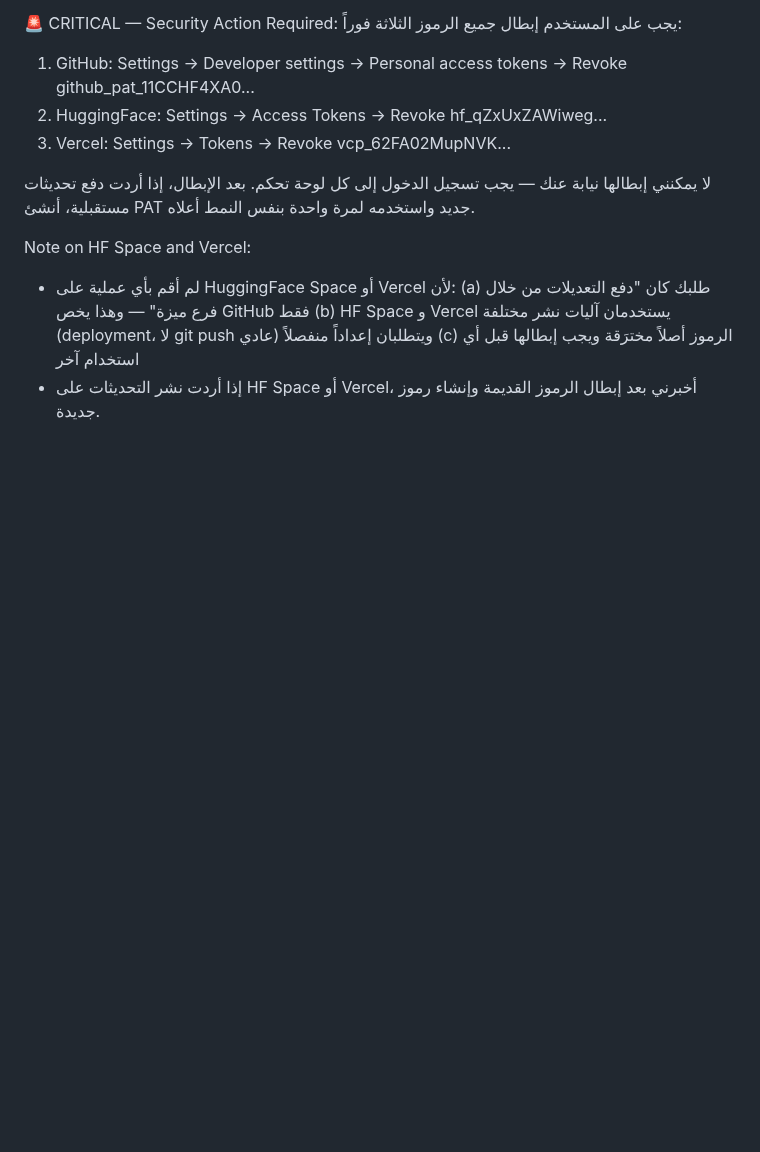
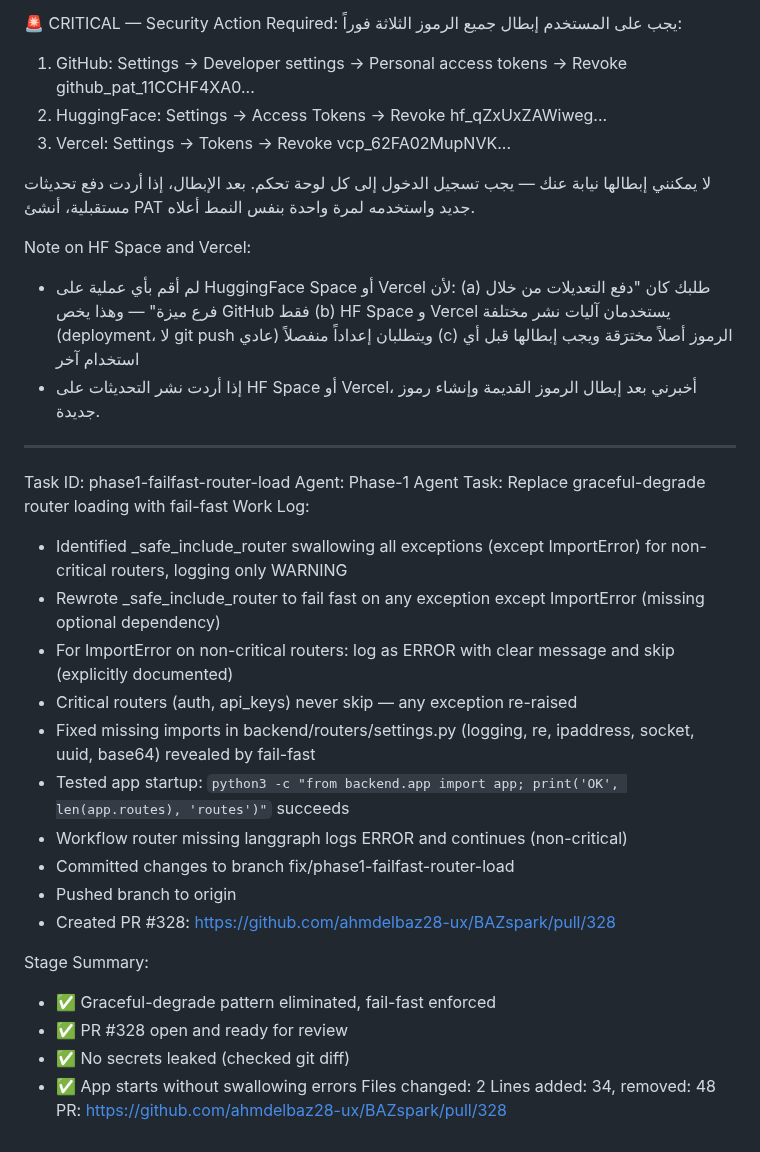
Before and after one commit to ahmdelbaz28-ux/BAZspark, a Markdown page: worklog.md, the part around the change. Drawn GitHub-style; blank space fills up the shorter version.

Commit message:
﻿docs(phase1-failfast-router-load): update worklog with group 2 completion
Task ID: phase1-failfast-router-load
Agent: Phase-1 Agent
Task: Replace graceful-degrade router loading with fail-fast
Work Log:
- Identified _safe_include_router swallowing all exceptions (except ImportError) for non-critical routers, logging only WARNING
- Rewrote _safe_include_router to fail fast on any exception except ImportError (missing optional dependency)
- For ImportError on non-critical routers: log as ERROR with clear message and skip (explicitly documented)
- Critical routers (auth, api_keys) never skip — any exception re-raised
- Fixed missing imports in backend/routers/settings.py (logging, re, ipaddress, socket, uuid, base64) revealed by fail-fast
- Tested app startup: python3 -c "from backend.app import app; print('OK', len(app.routes), 'routes')" succeeds
- Workflow router missing langgraph logs ERROR and continues (non-critical)
- Committed changes to branch fix/phase1-failfast-router-load
- Pushed branch to origin
- Created PR #328: https://github.com/ahmdelbaz28-ux/BAZspark/pull/328

Stage Summary:
- ✅ Graceful-degrade pattern eliminated, fail-fast enforced
- ✅ PR #328 open and ready for review
- ✅ No secrets leaked (checked git diff)
- ✅ App starts without swallowing errors
Files changed: 2
Lines added: 34, removed: 48
PR: https://github.com/ahmdelbaz28-ux/BAZspark/pull/328
Signed-off-by: Phase-1 Agent <phase1-agent@bazspark.local>

```diff
--- a/worklog.md
+++ b/worklog.md
@@ -391,3 +391,28 @@ Note on HF Space and Vercel:
   (c) الرموز أصلاً مخترَقة ويجب إبطالها قبل أي استخدام آخر
 - إذا أردت نشر التحديثات على HF Space أو Vercel، أخبرني بعد إبطال الرموز
   القديمة وإنشاء رموز جديدة.
+
+---
+Task ID: phase1-failfast-router-load
+Agent: Phase-1 Agent
+Task: Replace graceful-degrade router loading with fail-fast
+Work Log:
+- Identified _safe_include_router swallowing all exceptions (except ImportError) for non-critical routers, logging only WARNING
+- Rewrote _safe_include_router to fail fast on any exception except ImportError (missing optional dependency)
+- For ImportError on non-critical routers: log as ERROR with clear message and skip (explicitly documented)
+- Critical routers (auth, api_keys) never skip — any exception re-raised
+- Fixed missing imports in backend/routers/settings.py (logging, re, ipaddress, socket, uuid, base64) revealed by fail-fast
+- Tested app startup: `python3 -c "from backend.app import app; print('OK', len(app.routes), 'routes')"` succeeds
+- Workflow router missing langgraph logs ERROR and continues (non-critical)
+- Committed changes to branch fix/phase1-failfast-router-load
+- Pushed branch to origin
+- Created PR #328: https://github.com/ahmdelbaz28-ux/BAZspark/pull/328
+
+Stage Summary:
+- ✅ Graceful-degrade pattern eliminated, fail-fast enforced
+- ✅ PR #328 open and ready for review
+- ✅ No secrets leaked (checked git diff)
+- ✅ App starts without swallowing errors
+Files changed: 2
+Lines added: 34, removed: 48
+PR: https://github.com/ahmdelbaz28-ux/BAZspark/pull/328
```
